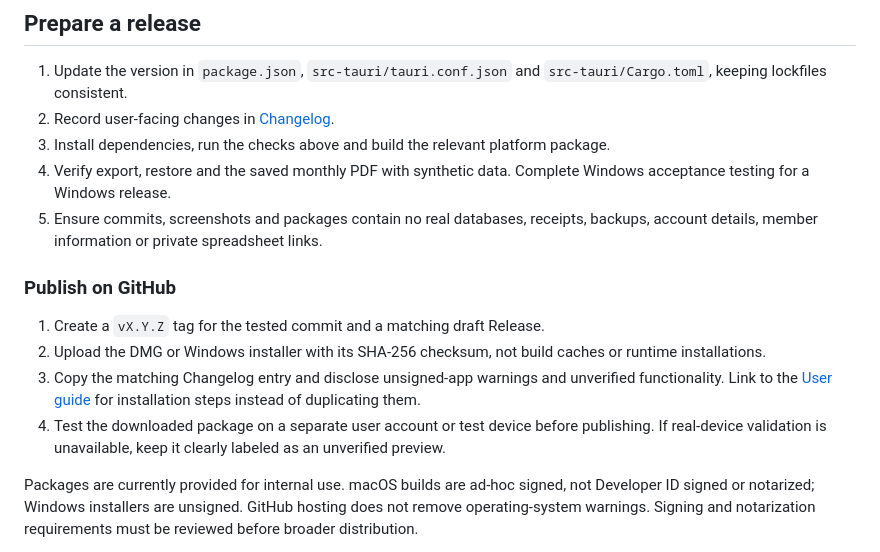
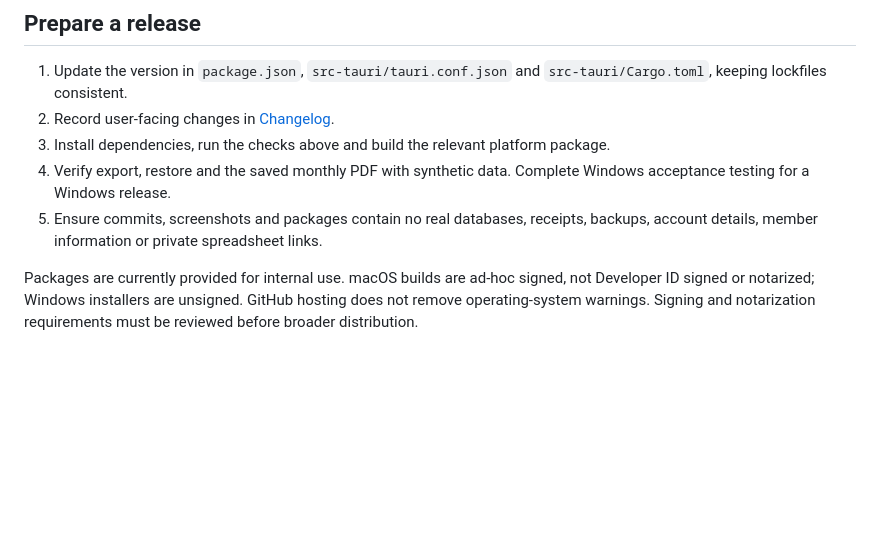
Before and after one commit to Justice-Chan/Dessert-Treasurer, a Markdown page: docs/DEVELOPMENT.md, the part around the change. Drawn GitHub-style; blank space fills up the shorter version.

```diff
--- a/docs/DEVELOPMENT.md
+++ b/docs/DEVELOPMENT.md
@@ -134,13 +134,6 @@ Acceptance records include Windows and WebView2 versions, display scaling, insta
 4. Verify export, restore and the saved monthly PDF with synthetic data. Complete Windows acceptance testing for a Windows release.
 5. Ensure commits, screenshots and packages contain no real databases, receipts, backups, account details, member information or private spreadsheet links.
 
-### Publish on GitHub
-
-1. Create a `vX.Y.Z` tag for the tested commit and a matching draft Release.
-2. Upload the DMG or Windows installer with its SHA-256 checksum, not build caches or runtime installations.
-3. Copy the matching Changelog entry and disclose unsigned-app warnings and unverified functionality. Link to the [User guide](USER_GUIDE.md) for installation steps instead of duplicating them.
-4. Test the downloaded package on a separate user account or test device before publishing. If real-device validation is unavailable, keep it clearly labeled as an unverified preview.
-
 Packages are currently provided for internal use. macOS builds are ad-hoc signed, not Developer ID signed or notarized; Windows installers are unsigned. GitHub hosting does not remove operating-system warnings. Signing and notarization requirements must be reviewed before broader distribution.
 
 CI checks apply to the default branch and pull requests. External reuse requires permission under the repository's license policy; vulnerability handling is described in [Security](SECURITY.md).
```
Also changed, not shown: README.md (+3 -4 lines).
